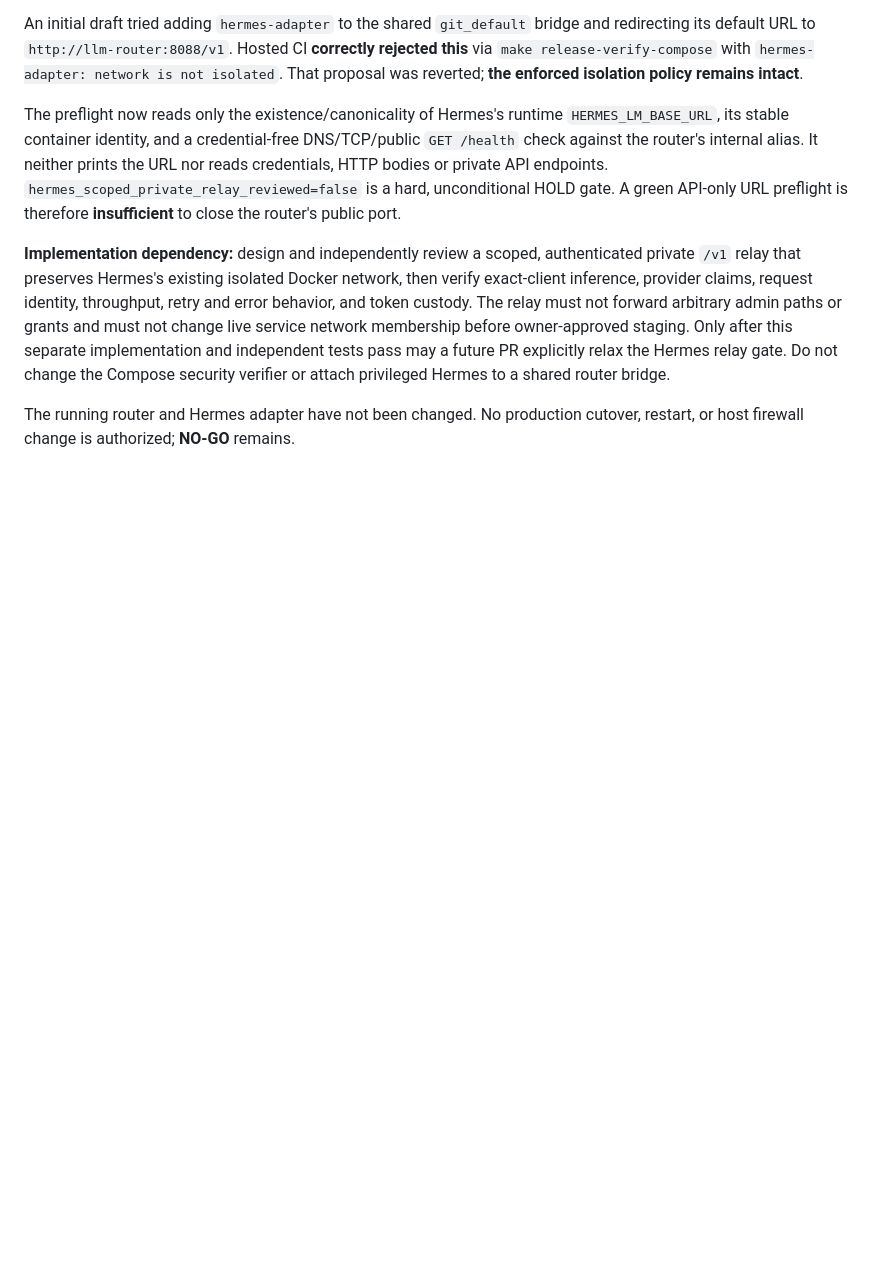
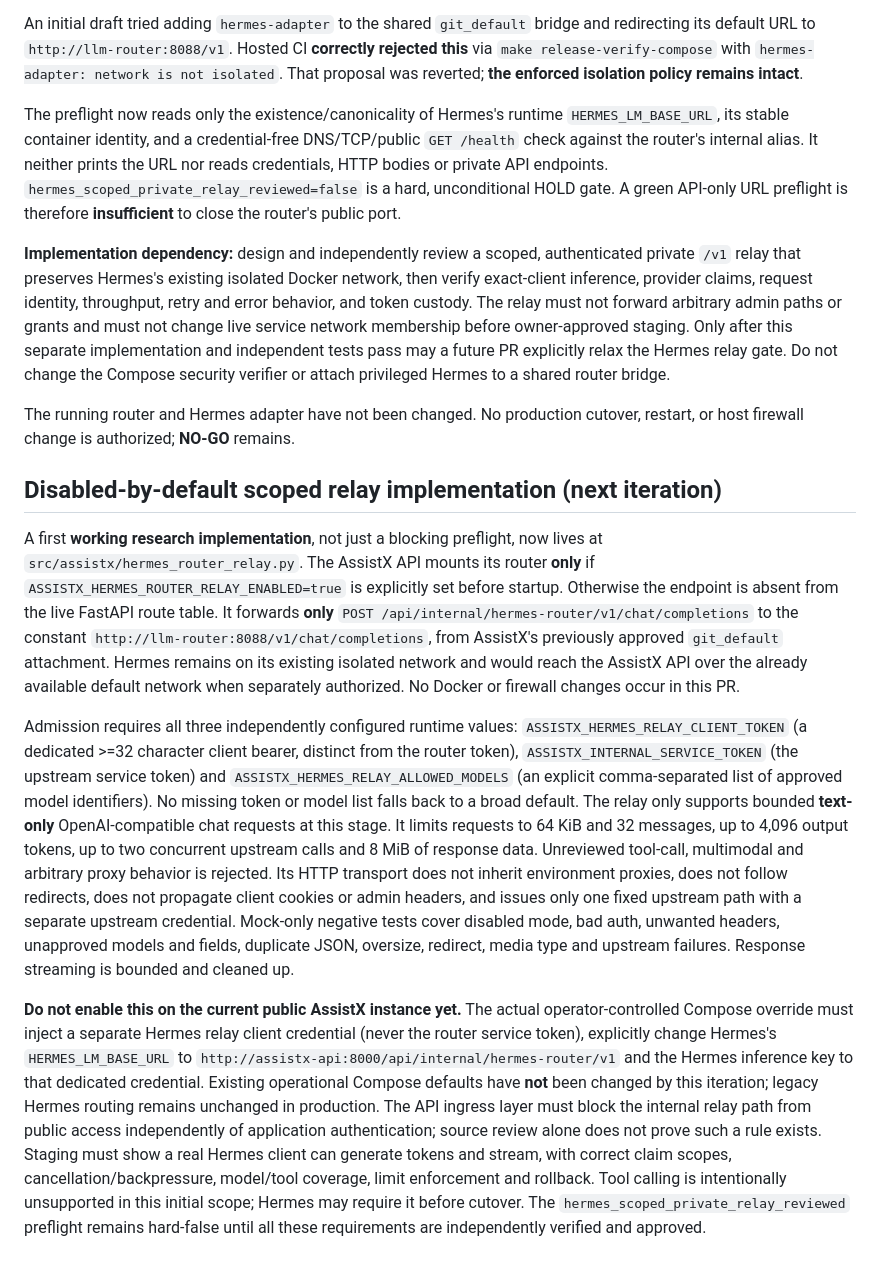
Before and after one commit to scottjoyner/auto-assist, a Markdown page: docs/security/ASSISTX_INTERNAL_ROUTER_ALIAS_MIGRATION_20261104.md, the part around the change. Rendered like a GitHub page; blank space fills up the shorter version.

Commit message:
docs(research): document disabled scoped Hermes text-chat relay and release limits

```diff
--- a/docs/security/ASSISTX_INTERNAL_ROUTER_ALIAS_MIGRATION_20261104.md
+++ b/docs/security/ASSISTX_INTERNAL_ROUTER_ALIAS_MIGRATION_20261104.md
@@ -144,3 +144,51 @@ security verifier or attach privileged Hermes to a shared router bridge.
 
 The running router and Hermes adapter have not been changed. No production
 cutover, restart, or host firewall change is authorized; **NO-GO** remains.
+
+## Disabled-by-default scoped relay implementation (next iteration)
+
+A first **working research implementation**, not just a blocking preflight,
+now lives at `src/assistx/hermes_router_relay.py`. The AssistX API mounts
+its router **only** if `ASSISTX_HERMES_ROUTER_RELAY_ENABLED=true` is
+explicitly set before startup. Otherwise the endpoint is absent from the
+live FastAPI route table. It forwards **only**
+`POST /api/internal/hermes-router/v1/chat/completions` to the constant
+`http://llm-router:8088/v1/chat/completions`, from AssistX's previously
+approved `git_default` attachment. Hermes remains on its existing isolated
+network and would reach the AssistX API over the already available default
+network when separately authorized. No Docker or firewall changes occur in
+this PR.
+
+Admission requires all three independently configured runtime values:
+`ASSISTX_HERMES_RELAY_CLIENT_TOKEN` (a dedicated >=32 character client
+bearer, distinct from the router token), `ASSISTX_INTERNAL_SERVICE_TOKEN`
+(the upstream service token) and `ASSISTX_HERMES_RELAY_ALLOWED_MODELS`
+(an explicit comma-separated list of approved model identifiers). No missing
+token or model list falls back to a broad default. The relay only supports
+bounded **text-only** OpenAI-compatible chat requests at this stage.
+It limits requests to 64 KiB and 32 messages, up to 4,096 output tokens,
+up to two concurrent upstream calls and 8 MiB of response data.
+Unreviewed tool-call, multimodal and arbitrary proxy behavior is rejected.
+Its HTTP transport does not inherit environment proxies, does not follow
+redirects, does not propagate client cookies or admin headers, and issues
+only one fixed upstream path with a separate upstream credential.
+Mock-only negative tests cover disabled mode, bad auth, unwanted headers,
+unapproved models and fields, duplicate JSON, oversize, redirect, media
+type and upstream failures. Response streaming is bounded and cleaned up.
+
+**Do not enable this on the current public AssistX instance yet.** The
+actual operator-controlled Compose override must inject a separate Hermes
+relay client credential (never the router service token), explicitly change
+Hermes's `HERMES_LM_BASE_URL` to
+`http://assistx-api:8000/api/internal/hermes-router/v1` and the Hermes
+inference key to that dedicated credential. Existing operational Compose
+defaults have **not** been changed by this iteration; legacy Hermes
+routing remains unchanged in production. The API ingress layer must block
+the internal relay path from public access independently of application
+authentication; source review alone does not prove such a rule exists.
+Staging must show a real Hermes client can generate tokens and stream,
+with correct claim scopes, cancellation/backpressure, model/tool coverage,
+limit enforcement and rollback. Tool calling is intentionally unsupported
+in this initial scope; Hermes may require it before cutover. The
+`hermes_scoped_private_relay_reviewed` preflight remains hard-false until
+all these requirements are independently verified and approved.
```
